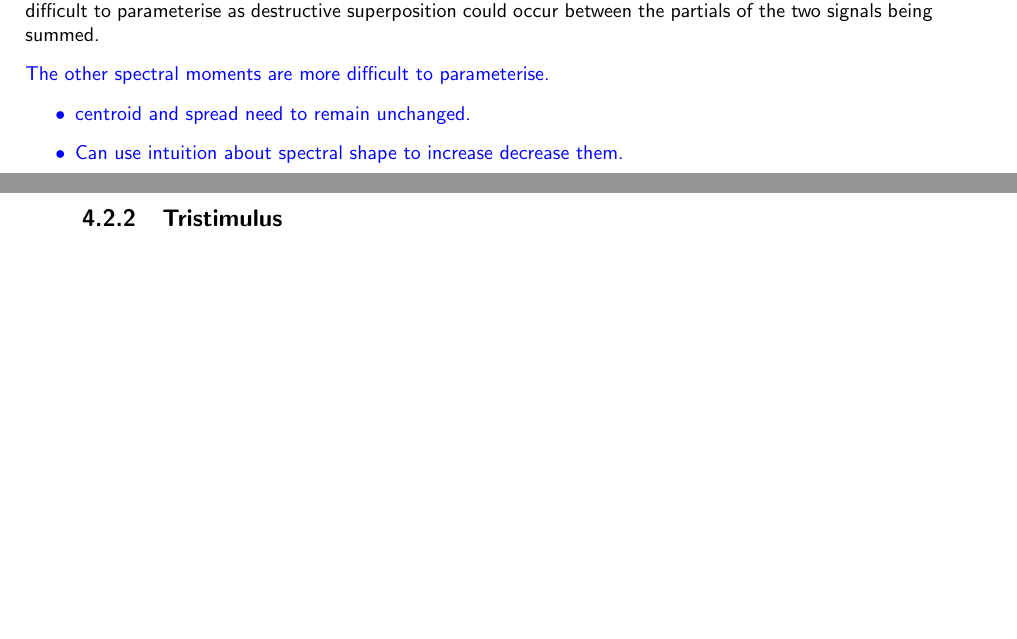
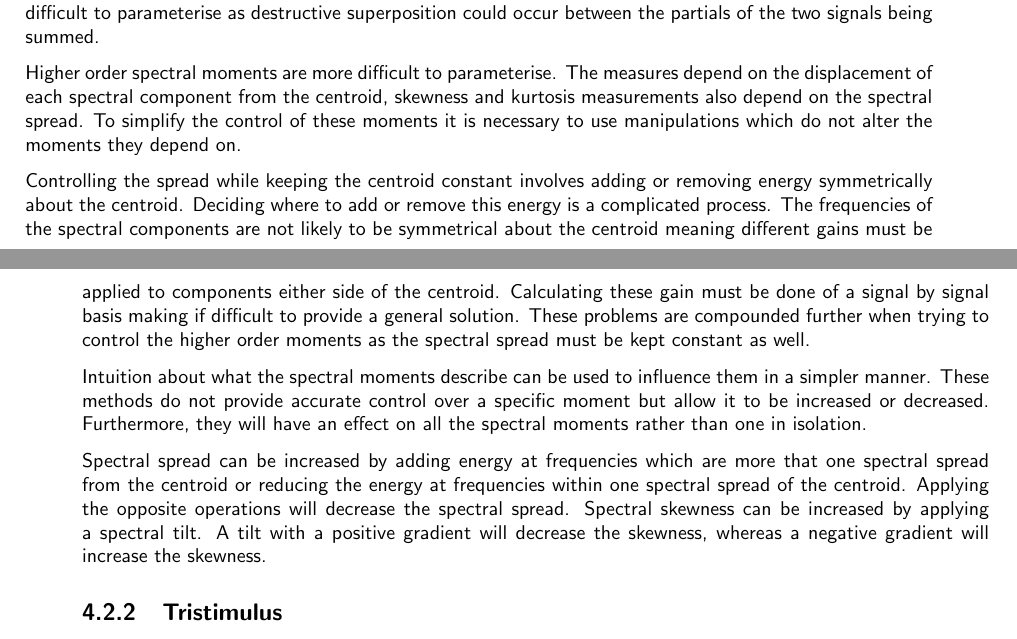
Before and after one commit to seanlikeskites/Thesis, a LaTeX thesis (Sean_Enderby_Thesis.tex, which reads chapter4/chapter4.tex): two parts of pages 46 and 47 of 61, joined at a grey line, cut so that both start at the same text, the shorter picture padded with empty space. Compiled offline with pdfLaTeX.

Commit message:
and the intuition of the king was gospel

```diff
--- a/chapter4/chapter4.tex
+++ b/chapter4/chapter4.tex
@@ -116,14 +116,27 @@
 		proved difficult to parameterise as destructive superposition could occur between the partials of the two
 		signals being summed.
 
-		\note
-		{
-			The other spectral moments are more difficult to parameterise.
-			\begin{itemize}
-				\item centroid and spread need to remain unchanged.
-				\item Can use intuition about spectral shape to increase decrease them.
-			\end{itemize}
-		}
+		Higher order spectral moments are more difficult to parameterise. The measures depend on the displacement of
+		each spectral component from the centroid, skewness and kurtosis measurements also depend on the spectral
+		spread. To simplify the control of these moments it is necessary to use manipulations which do not alter
+		the moments they depend on.
+
+		Controlling the spread while keeping the centroid constant involves adding or removing energy symmetrically
+		about the centroid. Deciding where to add or remove this energy is a complicated process. The frequencies of
+		the spectral components are not likely to be symmetrical about the centroid meaning different gains must be
+		applied to components either side of the centroid. Calculating these gain must be done of a signal by signal
+		basis making if difficult to provide a general solution. These problems are compounded further when trying
+		to control the higher order moments as the spectral spread must be kept constant as well.
+
+		Intuition about what the spectral moments describe can be used to influence them in a simpler manner. These
+		methods do not provide accurate control over a specific moment but allow it to be increased or decreased.
+		Furthermore, they will have an effect on all the spectral moments rather than one in isolation.
+
+		Spectral spread can be increased by adding energy at frequencies which are more that one spectral spread
+		from the centroid or reducing the energy at frequencies within one spectral spread of the centroid. Applying
+		the opposite operations will decrease the spectral spread. Spectral skewness can be increased by applying a
+		spectral tilt. A tilt with a positive gradient will decrease the skewness, whereas a negative gradient will
+		increase the skewness.
 
 	\subsection{Tristimulus}
 	\label{sec:FeatureControl-Parameterisation-Tristimulus}
```
